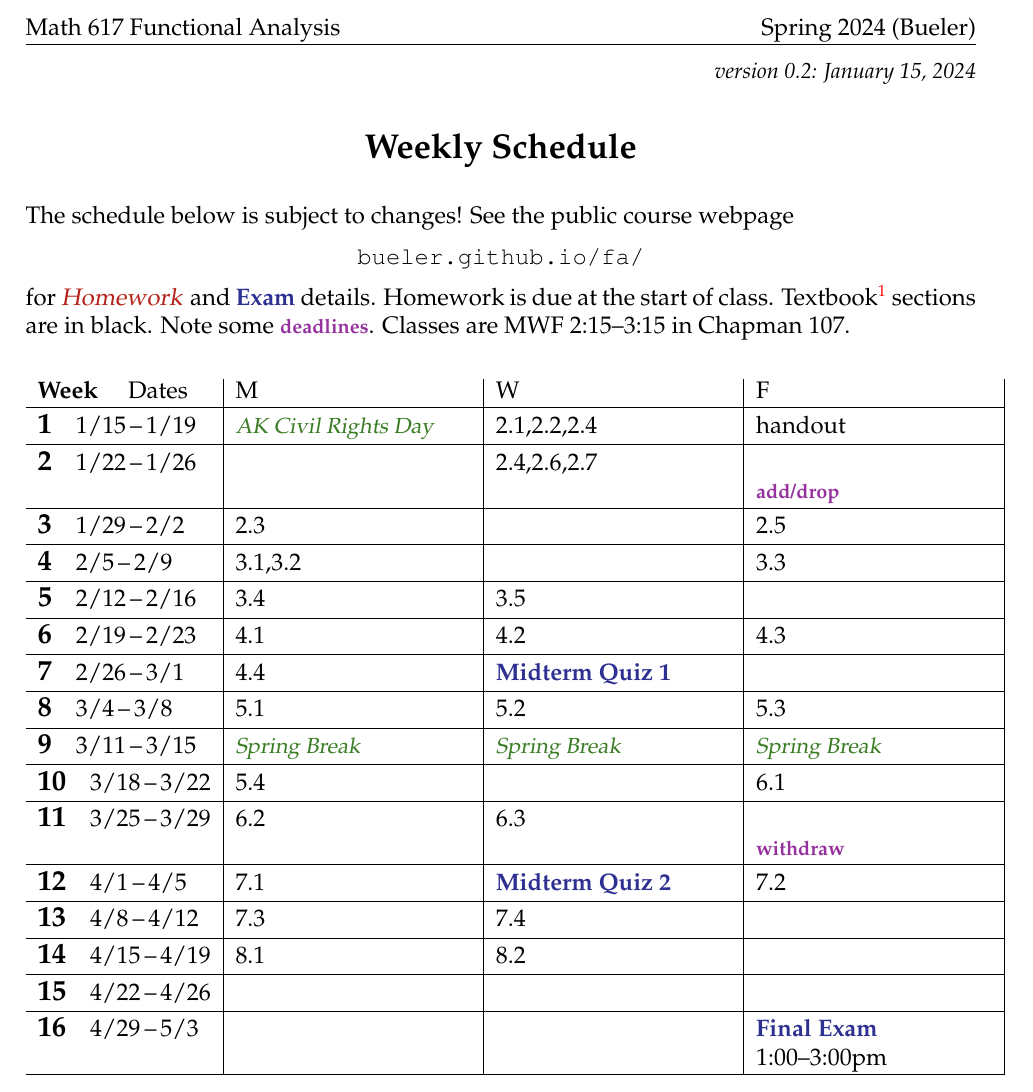
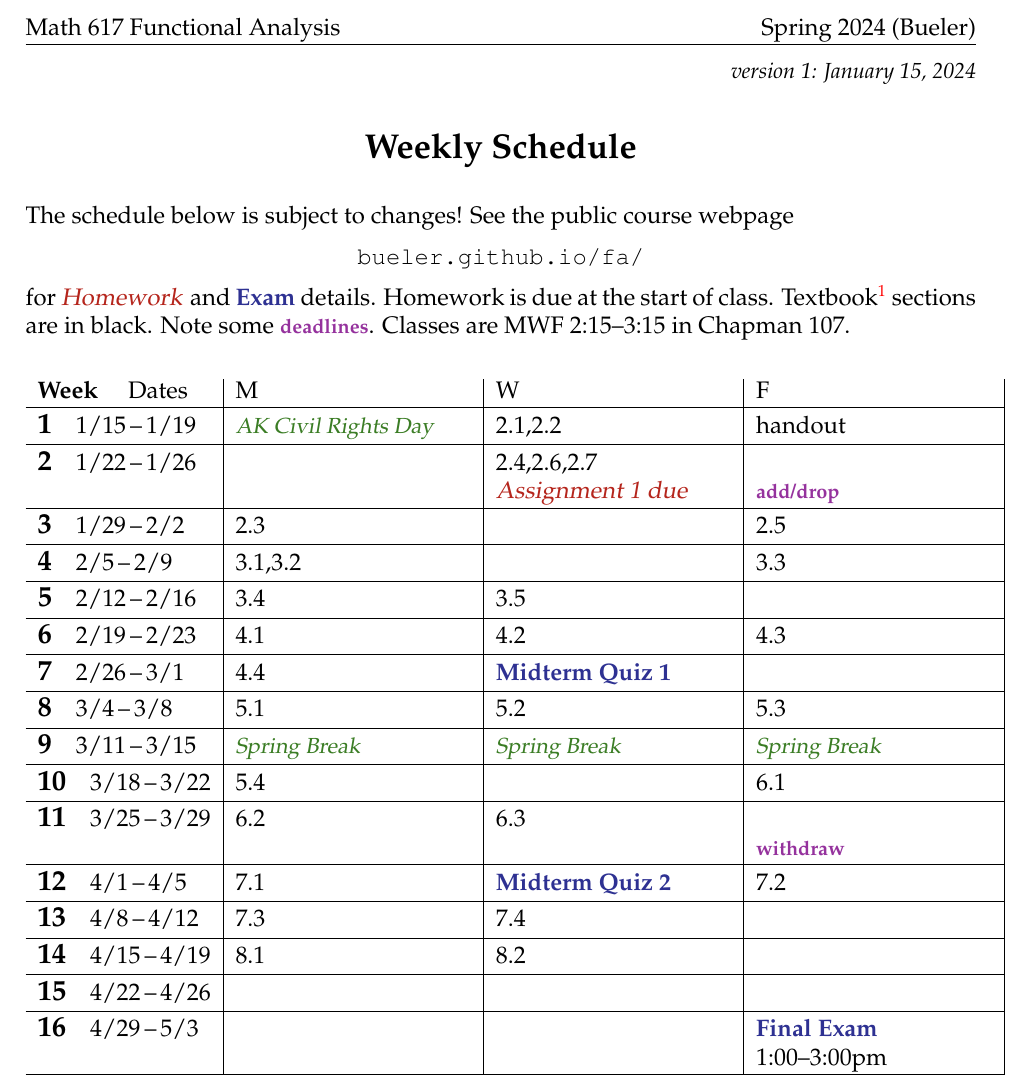
Before and after one commit to bueler/numerical, a LaTeX document (assets/general/S24/schedule.tex): part of the page, cut so that both start at the same text. Compiled offline with pdfLaTeX.

Commit message:
put A1 due on schedule

```diff
--- a/assets/general/S24/schedule.tex
+++ b/assets/general/S24/schedule.tex
@@ -42,7 +42,7 @@
 
 
 \begin{document}
-\hfill \small \emph{version 0.2: \today} \normalsize
+\hfill \small \emph{version 1: \today} \normalsize
 
 \bigskip\bigskip
 \centerline{\Large \textbf{Weekly Schedule}}
@@ -61,9 +61,9 @@ The schedule below is subject to changes!  See the public course webpage
 \begin{tabularx}{1.03\textwidth}{l|>{\raggedright\arraybackslash}X|X|X|}
 \textbf{Week} \quad Dates & M & W & F \\ \hline
 
-\wkday{1}{1/15}{1/19}   & \vac{AK Civil Rights Day} & 2.1,2.2,2.4 & handout \\ \hline
+\wkday{1}{1/15}{1/19}   & \vac{AK Civil Rights Day} & 2.1,2.2 & handout \\ \hline
 
-\wkday{2}{1/22}{1/26}   & & 2.4,2.6,2.7 & \phantom{x} \par \dl{add/drop} \\ \hline
+\wkday{2}{1/22}{1/26}   & & 2.4,2.6,2.7\par \due{Assignment 1 due} & \phantom{x} \par \dl{add/drop} \\ \hline
 
 \wkday{3}{1/29}{2/2}    & 2.3 &  & 2.5 \\ \hline
 
```
Also changed, not shown: assets/general/S24/schedule.pdf.
